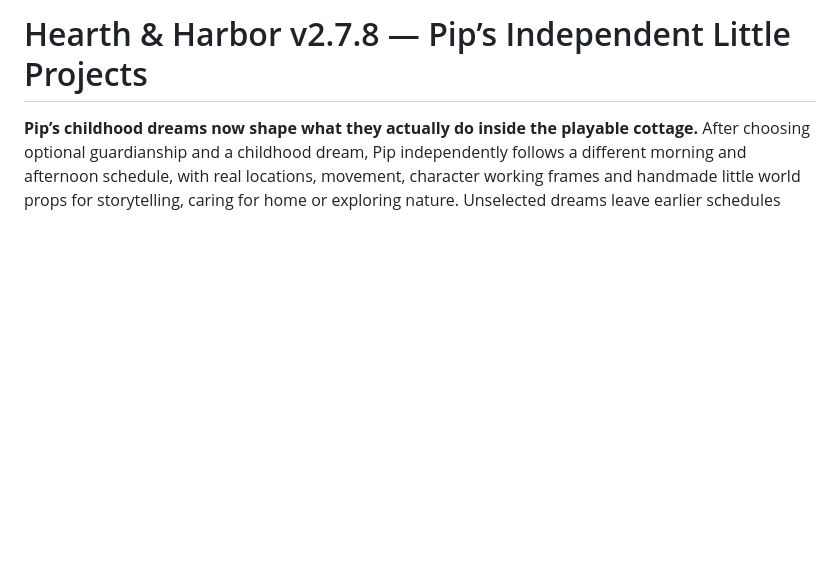
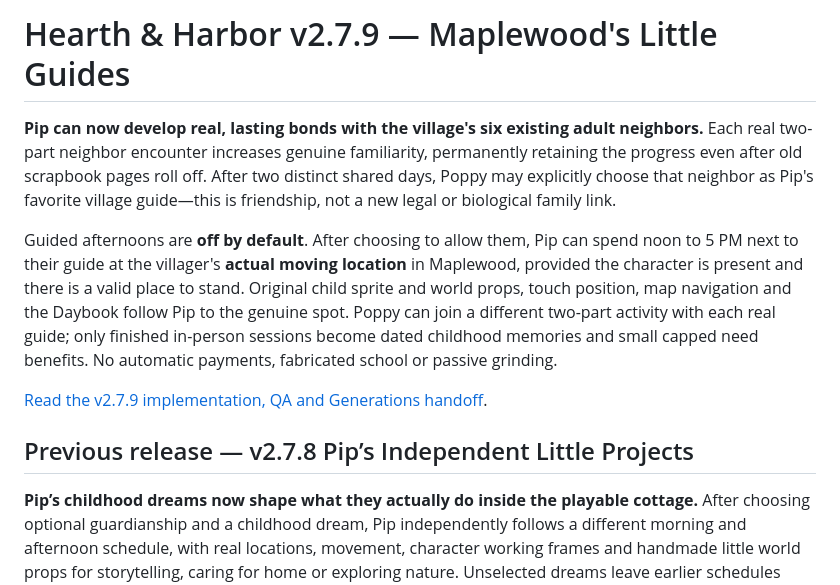
Before and after one commit to hdog960/Hearth-and-harbor, a Markdown page: README.md, the part around the change. Rendered like a GitHub page; blank space fills up the shorter version.

Commit message:
docs: present real villager bonds and optional live supervised guide afternoons while retaining release history

```diff
--- a/README.md
+++ b/README.md
@@ -1,4 +1,12 @@
-# Hearth & Harbor v2.7.8 — Pip’s Independent Little Projects
+# Hearth & Harbor v2.7.9 — Maplewood's Little Guides
+
+**Pip can now develop real, lasting bonds with the village's six existing adult neighbors.** Each real two-part neighbor encounter increases genuine familiarity, permanently retaining the progress even after old scrapbook pages roll off. After two distinct shared days, Poppy may explicitly choose that neighbor as Pip's favorite village guide—this is friendship, not a new legal or biological family link.
+
+Guided afternoons are **off by default**. After choosing to allow them, Pip can spend noon to 5 PM next to their guide at the villager's **actual moving location** in Maplewood, provided the character is present and there is a valid place to stand. Original child sprite and world props, touch position, map navigation and the Daybook follow Pip to the genuine spot. Poppy can join a different two-part activity with each real guide; only finished in-person sessions become dated childhood memories and small capped need benefits. No automatic payments, fabricated school or passive grinding.
+
+[Read the v2.7.9 implementation, QA and Generations handoff](MAPLEWOOD_LITTLE_GUIDES_V279_QA_AND_GENERATIONS.md).
+
+## Previous release — v2.7.8 Pip’s Independent Little Projects
 
 **Pip’s childhood dreams now shape what they actually do inside the playable cottage.** After choosing optional guardianship and a childhood dream, Pip independently follows a different morning and afternoon schedule, with real locations, movement, character working frames and handmade little world props for storytelling, caring for home or exploring nature. Unselected dreams leave earlier schedules intact, and peaceful rest and bedtime remain familiar.
 
```
